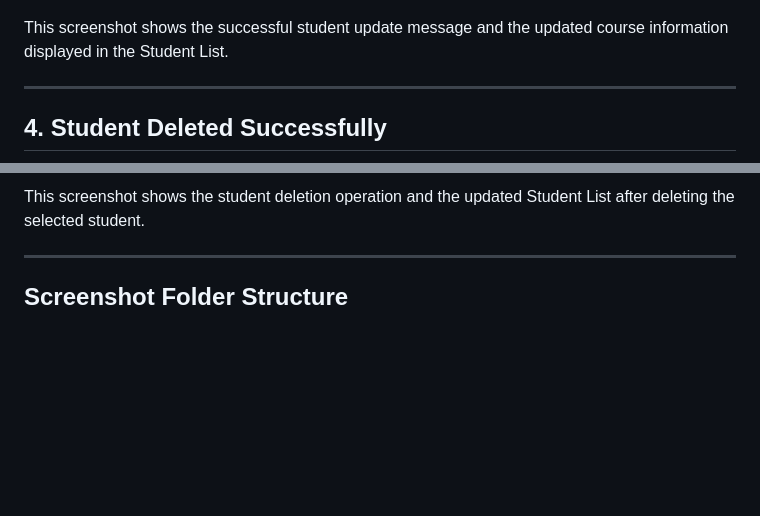
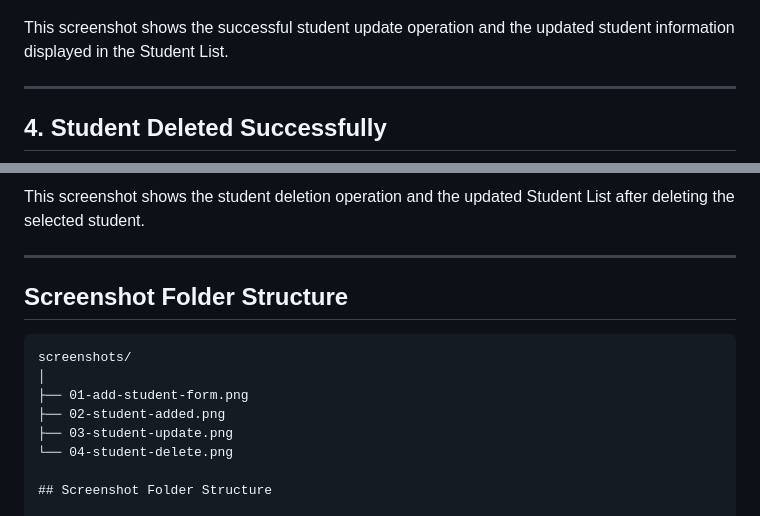
Before and after one commit to GudaGangothri/student-management-rest-api, a Markdown page: README.md, 2 parts joined by grey strips. GitHub-like rendering; blank space fills up the shorter version.

Commit message:
Update README with screenshots

````diff
--- a/README.md
+++ b/README.md
@@ -732,7 +732,7 @@ This screenshot shows the successful student creation message and the student re
 
 ![Student Updated Successfully](screenshots/03-student-update.png)
 
-This screenshot shows the successful student update message and the updated course information displayed in the Student List.
+This screenshot shows the successful student update operation and the updated student information displayed in the Student List.
 
 ---
 
@@ -743,6 +743,16 @@ This screenshot shows the successful student update message and the updated cour
 This screenshot shows the student deletion operation and the updated Student List after deleting the selected student.
 
 ---
+
+## Screenshot Folder Structure
+
+```text
+screenshots/
+│
+├── 01-add-student-form.png
+├── 02-student-added.png
+├── 03-student-update.png
+└── 04-student-delete.png
 
 ## Screenshot Folder Structure
 
````
